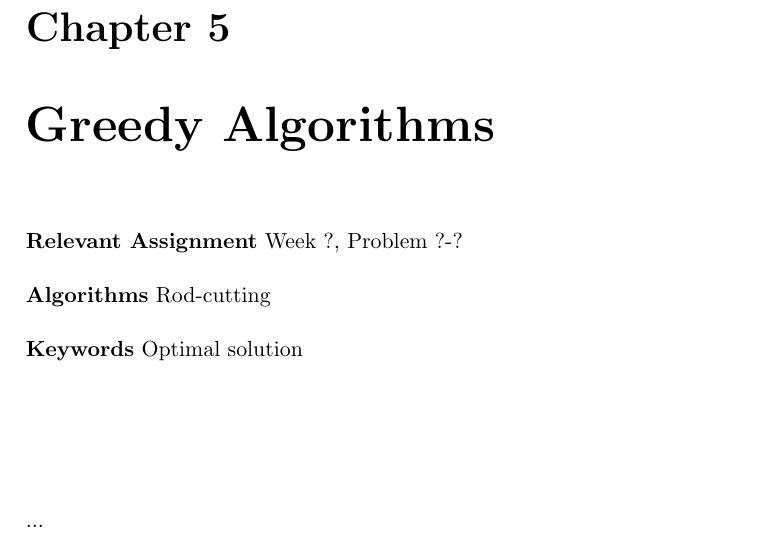
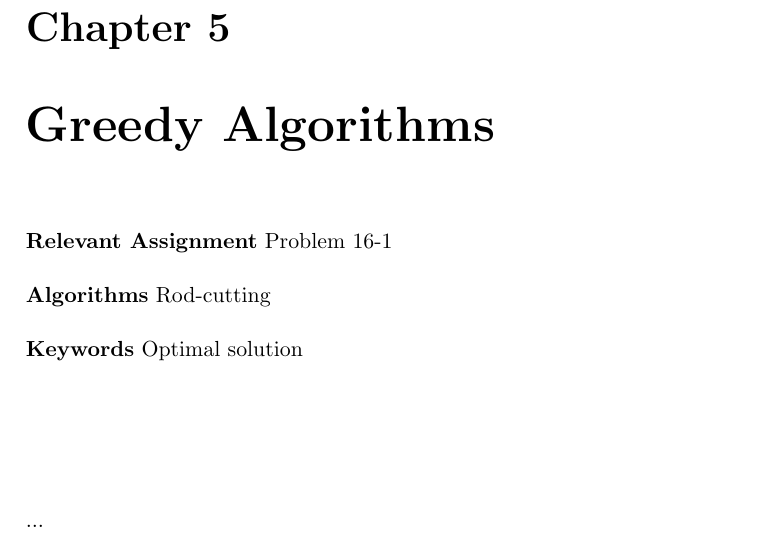
Before and after one commit to CasperBHansen/DIKU_AD_2013, a LaTeX book (disposition.tex, which reads greedyalgorithms.tex): part of page 19 of 37, cut so that both start at the same text. Compiled offline with pdfLaTeX.

Commit message:
Added relevant assignment.

```diff
--- a/greedyalgorithms.tex
+++ b/greedyalgorithms.tex
@@ -3,7 +3,7 @@
 \chapter{Greedy Algorithms}
 \label{ch:greedyalgorithms}
 
-\textbf{Relevant Assignment} Week ?, Problem ?-? \\\\
+\textbf{Relevant Assignment} Problem 16-1 \\\\
 \textbf{Algorithms} Rod-cutting \\\\
 \textbf{Keywords} Optimal solution
 \vspace{1in}
```
